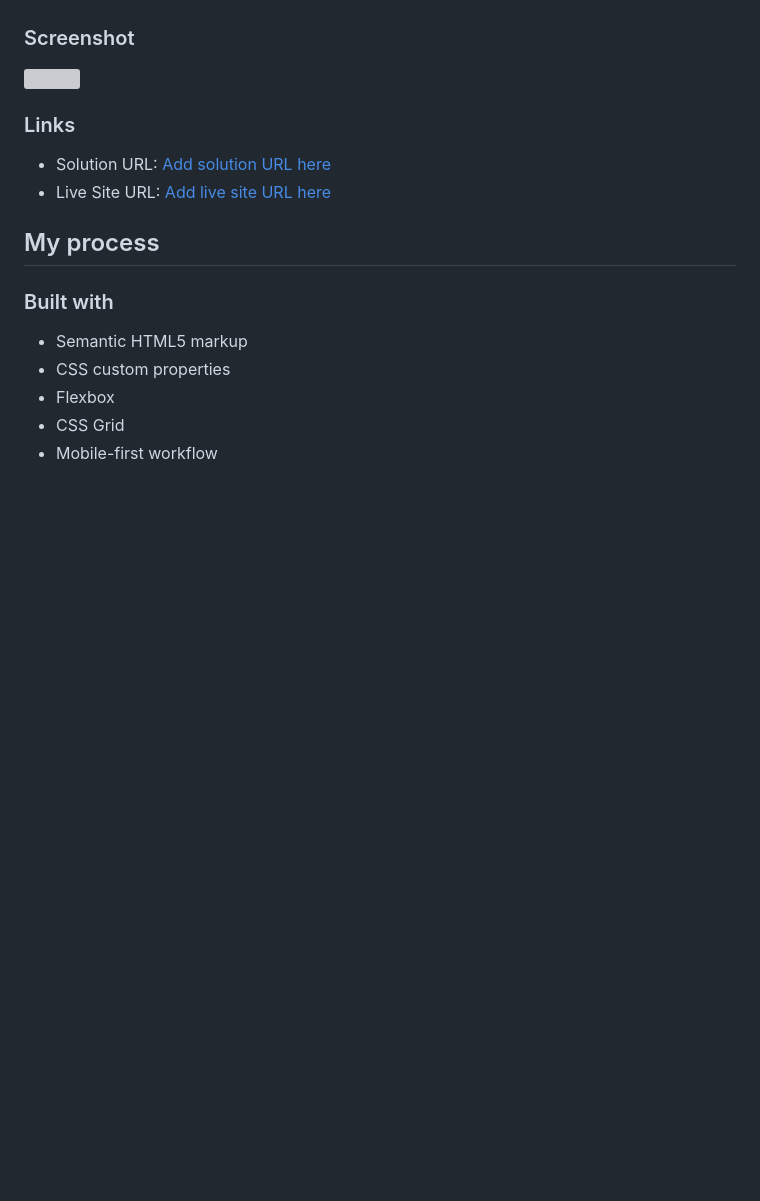
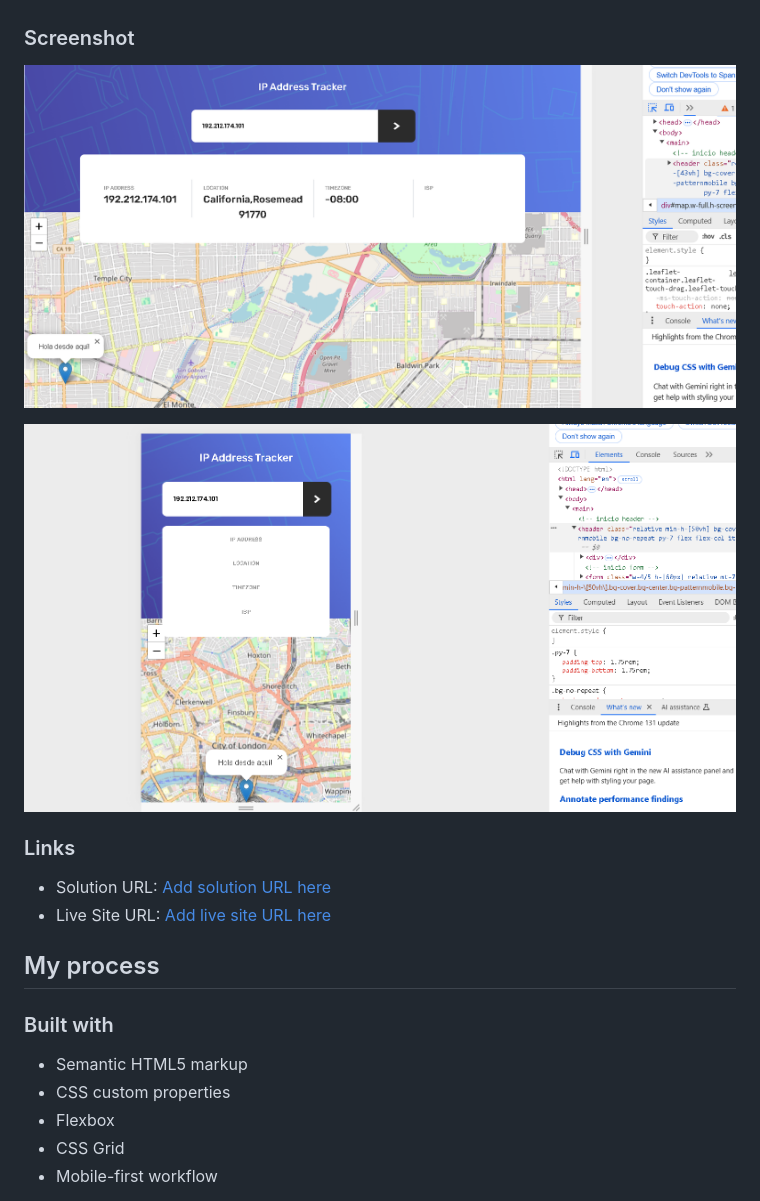
Before and after one commit to rineliniguezsosa/ip-address-tracker, a Markdown page: README.md, the part around the change. GitHub-like rendering; blank space fills up the shorter version; grey boxes are pictures that could not be loaded.

Commit message:
[FEAT][DOCS] Estableciendo las url para mostrar las evidencias de la aplicación en su creación y desarrollo

```diff
--- a/README.md
+++ b/README.md
@@ -33,9 +33,9 @@ Users should be able to:
 
 ### Screenshot
 
-![](./screenshot.jpg)
+![desktop](./screens/desktop.png)
 
-
+![mobil](./screens/mobil.png)
 
 ### Links
 
```
